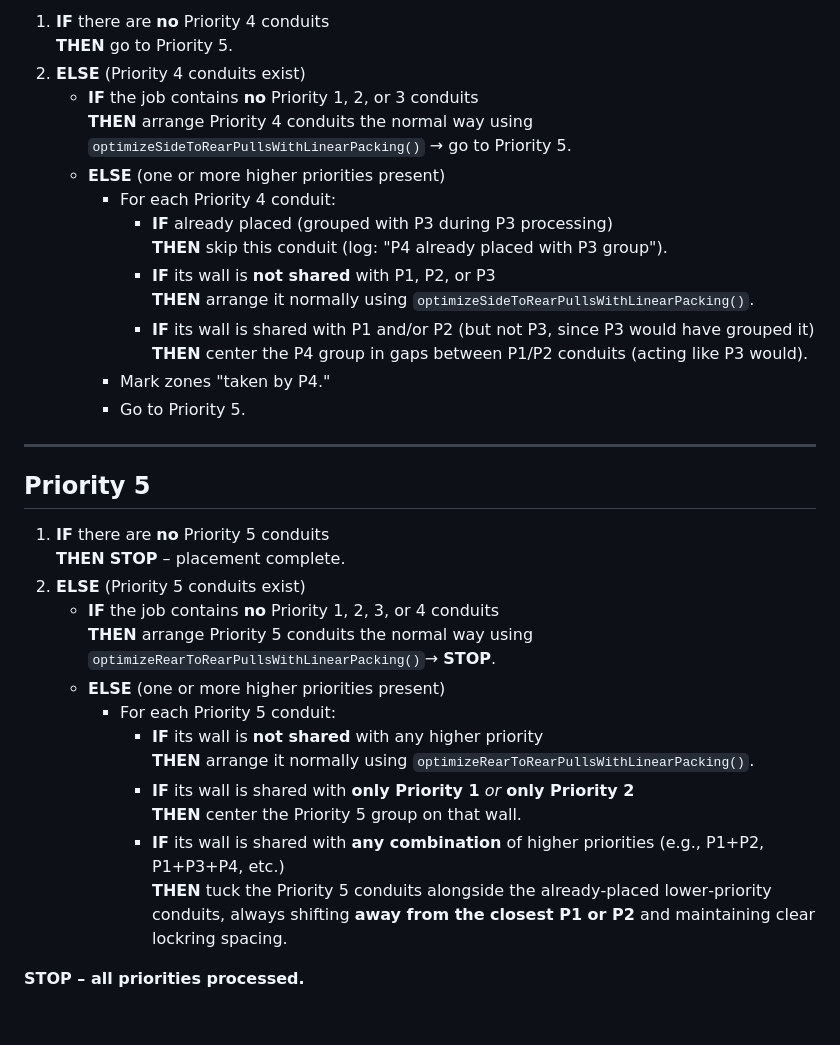
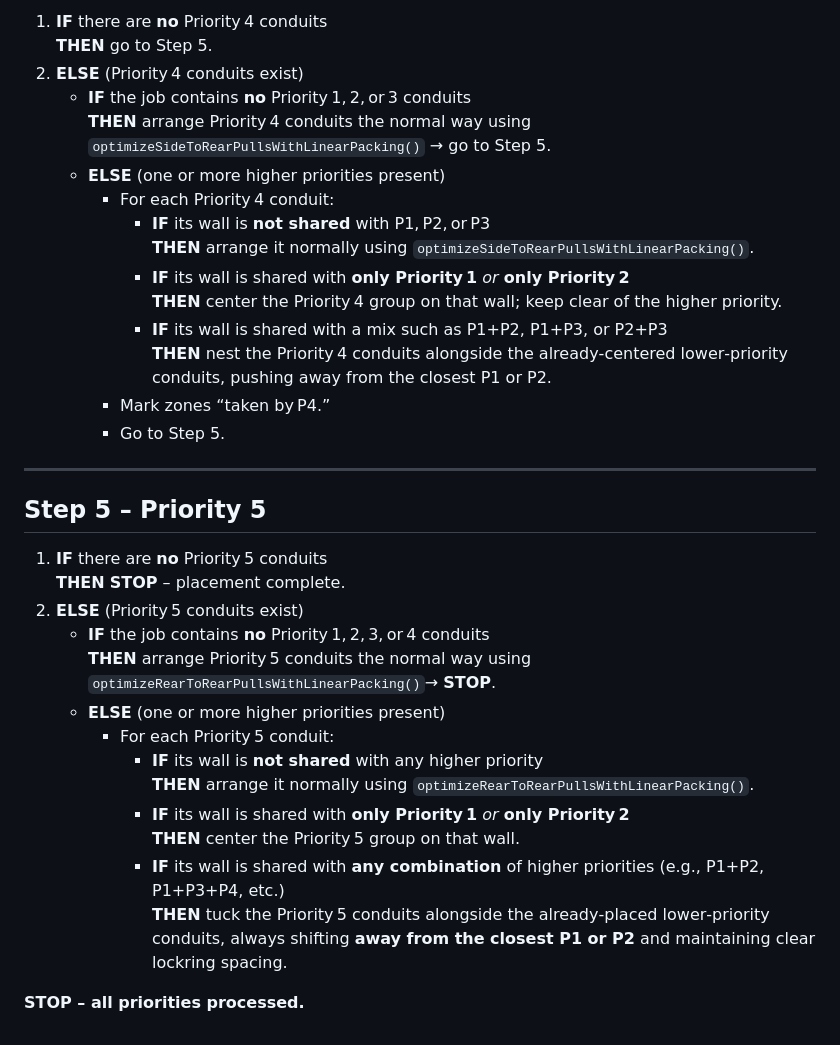
Before and after one commit to jamesalmeida/pull-box-sizing-calculator, a Markdown page: dev/pull_box_decision_tree.md, the part around one of its changes. Rendered like a GitHub page.

```diff
--- a/dev/pull_box_decision_tree.md
+++ b/dev/pull_box_decision_tree.md
@@ -105,36 +103,36 @@ U-PULL: Rear-to-Rear
 
-1. **IF** there are **no** Priority 4 conduits
-   **THEN** go to Priority 5.
-2. **ELSE** (Priority 4 conduits exist)
-   * **IF** the job contains **no** Priority 1, 2, or 3 conduits
-     **THEN** arrange Priority 4 conduits the normal way using `optimizeSideToRearPullsWithLinearPacking()`  → go to Priority 5.
+1. **IF** there are **no** Priority 4 conduits
+   **THEN** go to Step 5.
+2. **ELSE** (Priority 4 conduits exist)
+   * **IF** the job contains **no** Priority 1, 2, or 3 conduits
+     **THEN** arrange Priority 4 conduits the normal way using `optimizeSideToRearPullsWithLinearPacking()`  → go to Step 5.
    * **ELSE** (one or more higher priorities present)
-     * For each Priority 4 conduit:
-       - **IF** already placed (grouped with P3 during P3 processing)
-         **THEN** skip this conduit (log: "P4 already placed with P3 group").
-       - **IF** its wall is **not shared** with P1, P2, or P3
+     * For each Priority 4 conduit:
+       - **IF** its wall is **not shared** with P1, P2, or P3
          **THEN** arrange it normally using `optimizeSideToRearPullsWithLinearPacking()`.
-       - **IF** its wall is shared with P1 and/or P2 (but not P3, since P3 would have grouped it)
-         **THEN** center the P4 group in gaps between P1/P2 conduits (acting like P3 would).
-     * Mark zones "taken by P4."
-     * Go to Priority 5.
+       - **IF** its wall is shared with **only Priority 1** *or* **only Priority 2**
+         **THEN** center the Priority 4 group on that wall; keep clear of the higher priority.
+       - **IF** its wall is shared with a mix such as P1+P2, P1+P3, or P2+P3
+         **THEN** nest the Priority 4 conduits alongside the already‑centered lower‑priority conduits, pushing away from the closest P1 or P2.
+     * Mark zones “taken by P4.”
+     * Go to Step 5.
 
 ---
 
-## Priority 5
+## Step 5 – Priority 5
 
-1. **IF** there are **no** Priority 5 conduits
+1. **IF** there are **no** Priority 5 conduits
    **THEN** **STOP** – placement complete.
-2. **ELSE** (Priority 5 conduits exist)
-   * **IF** the job contains **no** Priority 1, 2, 3, or 4 conduits
-     **THEN** arrange Priority 5 conduits the normal way  using `optimizeRearToRearPullsWithLinearPacking()`→ **STOP**.
+2. **ELSE** (Priority 5 conduits exist)
+   * **IF** the job contains **no** Priority 1, 2, 3, or 4 conduits
+     **THEN** arrange Priority 5 conduits the normal way  using `optimizeRearToRearPullsWithLinearPacking()`→ **STOP**.
    * **ELSE** (one or more higher priorities present)
-     * For each Priority 5 conduit:
+     * For each Priority 5 conduit:
        - **IF** its wall is **not shared** with any higher priority
          **THEN** arrange it normally using `optimizeRearToRearPullsWithLinearPacking()`.
-       - **IF** its wall is shared with **only Priority 1** *or* **only Priority 2**
-         **THEN** center the Priority 5 group on that wall.
+       - **IF** its wall is shared with **only Priority 1** *or* **only Priority 2**
+         **THEN** center the Priority 5 group on that wall.
        - **IF** its wall is shared with **any combination** of higher priorities (e.g., P1+P2, P1+P3+P4, etc.)
-         **THEN** tuck the Priority 5 conduits alongside the already‑placed lower‑priority conduits, always shifting **away from the closest P1 or P2** and maintaining clear lockring spacing.
+         **THEN** tuck the Priority 5 conduits alongside the already‑placed lower‑priority conduits, always shifting **away from the closest P1 or P2** and maintaining clear lockring spacing.
 
 **STOP – all priorities processed.**
```
Also changed, not shown: other parts of dev/pull_box_decision_tree.md (+49 -51 lines).
